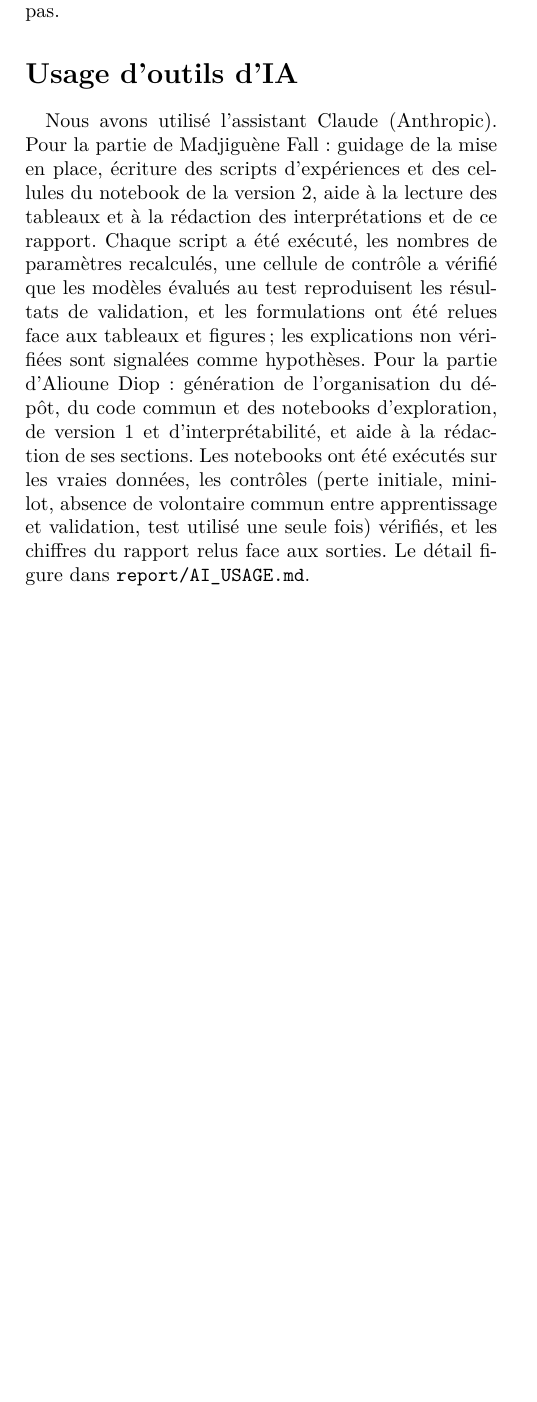
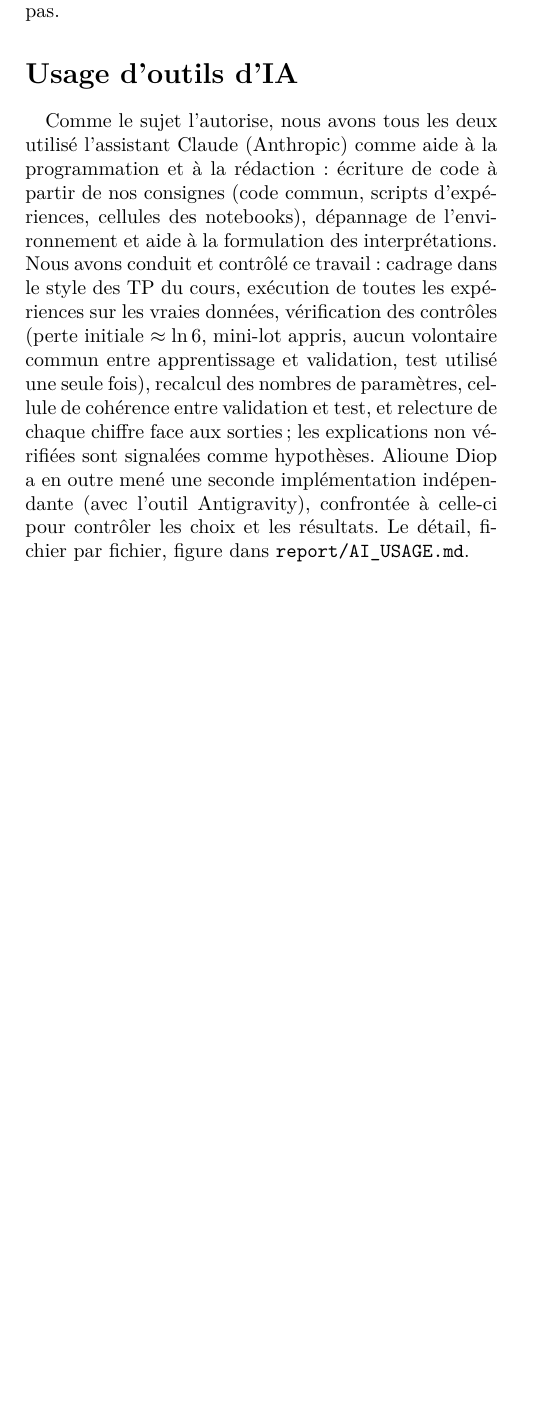
Before and after one commit to aliounedjamil/M2_DL_HAR, a LaTeX paper (report/main.tex): part of page 5 of 5, cut so that both start at the same text, the shorter picture padded with empty space. Compiled offline with pdfLaTeX.

Commit message:
Section IA du rapport : formulation commune et équilibrée, rôle du binôme explicité
Co-Authored-By: Claude Opus 5.5 <noreply@anthropic.com>
Claude-Session: https://claude.ai/code/session_01FKXZtsUUHdj77kZyhEKNkG

```diff
--- a/report/main.tex
+++ b/report/main.tex
@@ -338,15 +338,15 @@ deux postures que les capteurs distinguent mal, et la couche cachée reproduit c
 par volontaires permettrait de mesurer la variabilité due au choix des personnes, que nos écarts-types ne couvrent pas.
 
 \section*{Usage d'outils d'IA}       % Ensemble — depuis AI_USAGE.md
-Nous avons utilisé l'assistant Claude (Anthropic). Pour la partie de Madjiguène Fall : guidage de la mise en place,
-écriture des scripts d'expériences et des cellules du notebook de la version~2, aide à la lecture des tableaux
-et à la rédaction des interprétations et de ce rapport. Chaque script a été exécuté, les nombres de paramètres
-recalculés, une cellule de contrôle a vérifié que les modèles évalués au test reproduisent les résultats de
-validation, et les formulations ont été relues face aux tableaux et figures ; les explications non vérifiées
-sont signalées comme hypothèses. Pour la partie d'Alioune Diop : génération de l'organisation du dépôt, du code
-commun et des notebooks d'exploration, de version~1 et d'interprétabilité, et aide à la rédaction de ses sections. Les
-notebooks ont été exécutés sur les vraies données, les contrôles (perte initiale, mini-lot, absence de volontaire
-commun entre apprentissage et validation, test utilisé une seule fois) vérifiés, et les chiffres du rapport relus
-face aux sorties. Le détail figure dans \texttt{report/AI\_USAGE.md}.
+Comme le sujet l'autorise, nous avons tous les deux utilisé l'assistant Claude (Anthropic) comme aide à la
+programmation et à la rédaction : écriture de code à partir de nos consignes (code commun, scripts d'expériences,
+cellules des notebooks), dépannage de l'environnement et aide à la formulation des interprétations. Nous avons
+conduit et contrôlé ce travail : cadrage dans le style des TP du cours, exécution de toutes les expériences sur
+les vraies données, vérification des contrôles (perte initiale $\approx \ln 6$, mini-lot appris, aucun volontaire
+commun entre apprentissage et validation, test utilisé une seule fois), recalcul des nombres de paramètres,
+cellule de cohérence entre validation et test, et relecture de chaque chiffre face aux sorties ; les explications
+non vérifiées sont signalées comme hypothèses. Alioune Diop a en outre mené une seconde implémentation
+indépendante (avec l'outil Antigravity), confrontée à celle-ci pour contrôler les choix et les résultats.
+Le détail, fichier par fichier, figure dans \texttt{report/AI\_USAGE.md}.
 
 \end{document}
```
Also changed, not shown: report/AI_USAGE.md (+2 -2 lines), report/main.pdf.
